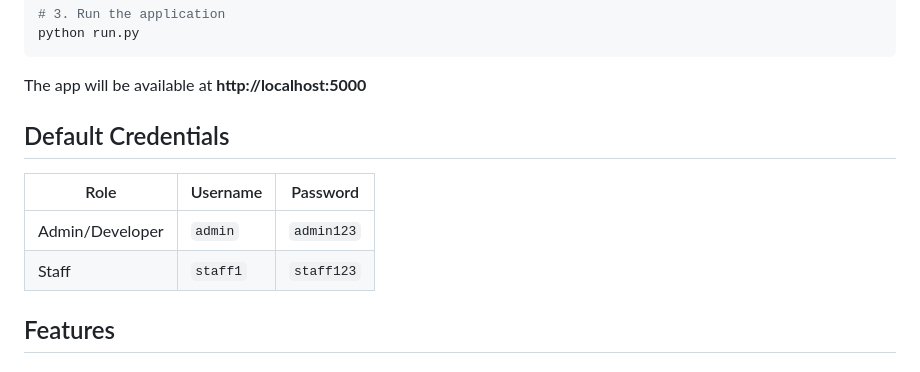
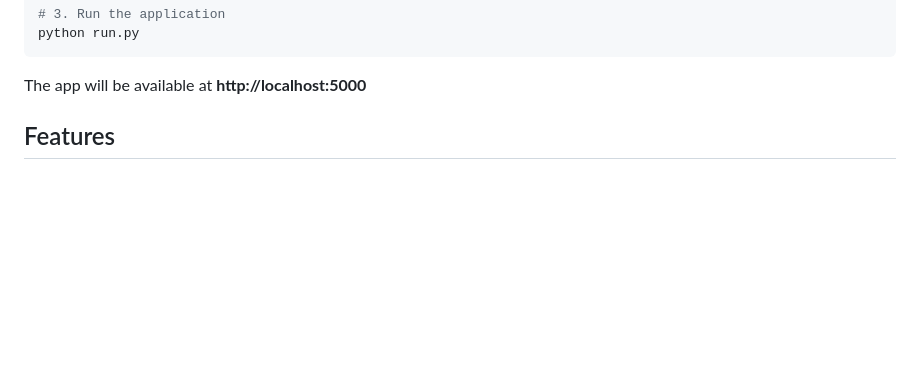
Before and after one commit to lakshya0-coder/Nodus, a Markdown page: README.md, the part around the change. Rendered like a GitHub page; blank space fills up the shorter version.

````diff
--- a/README.md
+++ b/README.md
@@ -16,13 +16,6 @@ python run.py
 ```
 
 The app will be available at **http://localhost:5000**
-
-## Default Credentials
-
-| Role | Username | Password |
-|------|----------|----------|
-| Admin/Developer | `admin` | `admin123` |
-| Staff | `staff1` | `staff123` |
 
 ## Features
 
````
